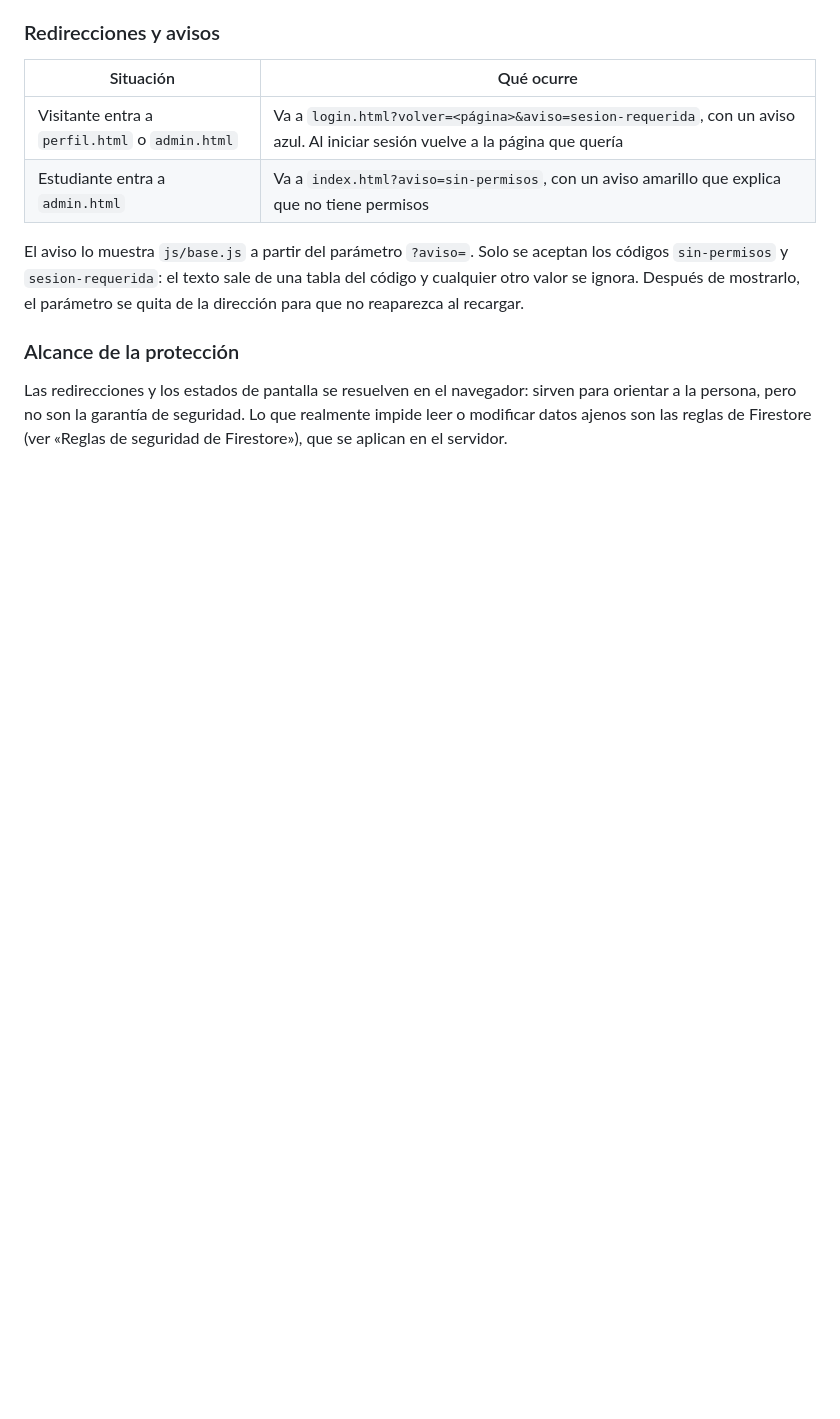
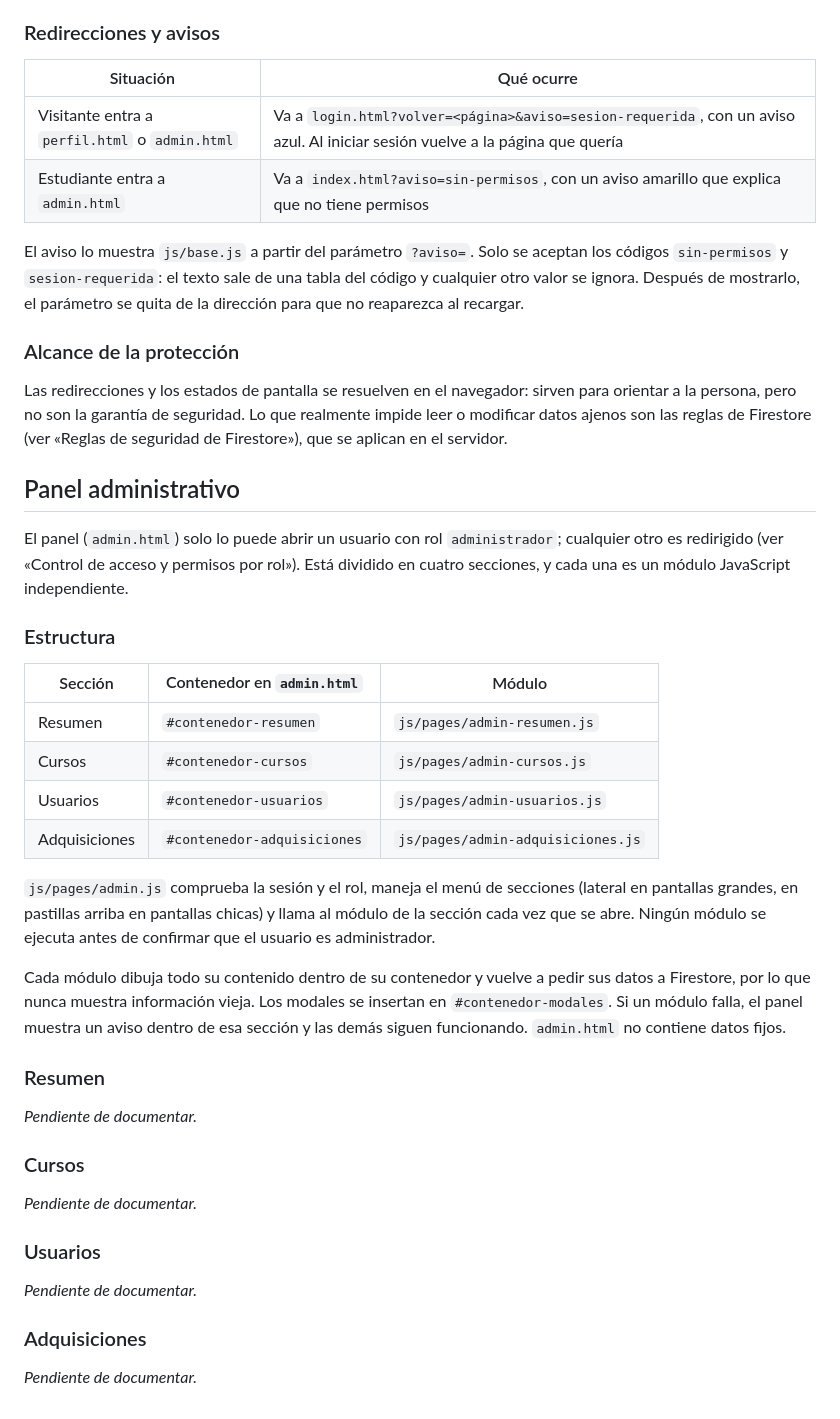
Before and after one commit to EduTechCourses/EduTechCourses.github.io, a Markdown page: README.md, the part around the change. GitHub-like rendering; blank space fills up the shorter version.

Commit message:
Documentar la estructura modular del panel administrativo (Resuelve #78)
Agrega al README la sección Panel administrativo: la división en cuatro secciones, el contenedor y el módulo de cada una, el papel de admin.js y cómo se manejan los errores y los modales. Deja un apartado por sección para que cada issue de Sprint 4 documente la suya.

```diff
--- a/README.md
+++ b/README.md
@@ -210,3 +210,36 @@ El aviso lo muestra `js/base.js` a partir del parámetro `?aviso=`. Solo se acep
 ### Alcance de la protección
 
 Las redirecciones y los estados de pantalla se resuelven en el navegador: sirven para orientar a la persona, pero no son la garantía de seguridad. Lo que realmente impide leer o modificar datos ajenos son las reglas de Firestore (ver «Reglas de seguridad de Firestore»), que se aplican en el servidor.
+
+## Panel administrativo
+
+El panel (`admin.html`) solo lo puede abrir un usuario con rol `administrador`; cualquier otro es redirigido (ver «Control de acceso y permisos por rol»). Está dividido en cuatro secciones, y cada una es un módulo JavaScript independiente.
+
+### Estructura
+
+| Sección | Contenedor en `admin.html` | Módulo |
+|---|---|---|
+| Resumen | `#contenedor-resumen` | `js/pages/admin-resumen.js` |
+| Cursos | `#contenedor-cursos` | `js/pages/admin-cursos.js` |
+| Usuarios | `#contenedor-usuarios` | `js/pages/admin-usuarios.js` |
+| Adquisiciones | `#contenedor-adquisiciones` | `js/pages/admin-adquisiciones.js` |
+
+`js/pages/admin.js` comprueba la sesión y el rol, maneja el menú de secciones (lateral en pantallas grandes, en pastillas arriba en pantallas chicas) y llama al módulo de la sección cada vez que se abre. Ningún módulo se ejecuta antes de confirmar que el usuario es administrador.
+
+Cada módulo dibuja todo su contenido dentro de su contenedor y vuelve a pedir sus datos a Firestore, por lo que nunca muestra información vieja. Los modales se insertan en `#contenedor-modales`. Si un módulo falla, el panel muestra un aviso dentro de esa sección y las demás siguen funcionando. `admin.html` no contiene datos fijos.
+
+### Resumen
+
+_Pendiente de documentar._
+
+### Cursos
+
+_Pendiente de documentar._
+
+### Usuarios
+
+_Pendiente de documentar._
+
+### Adquisiciones
+
+_Pendiente de documentar._
```
